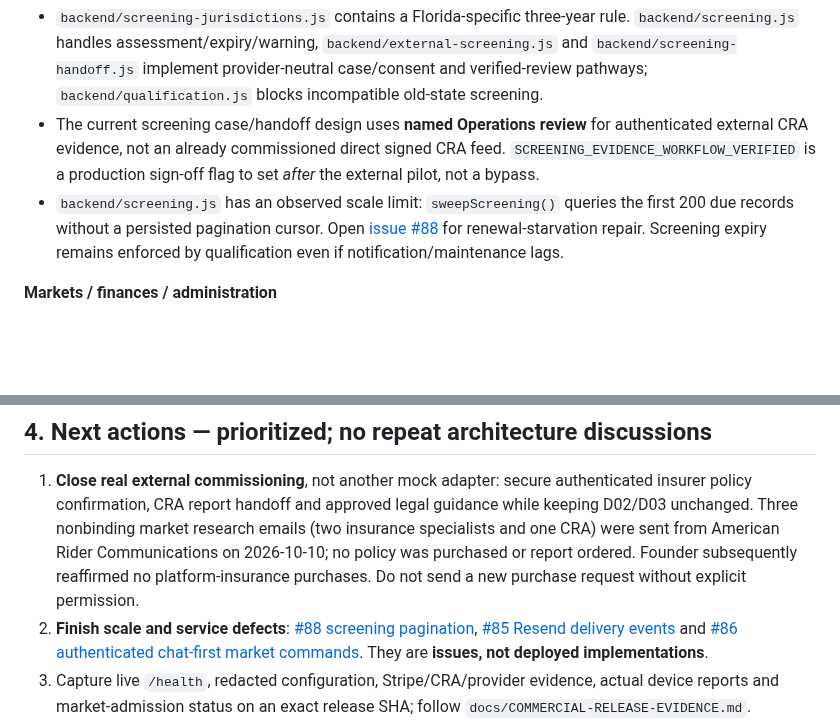
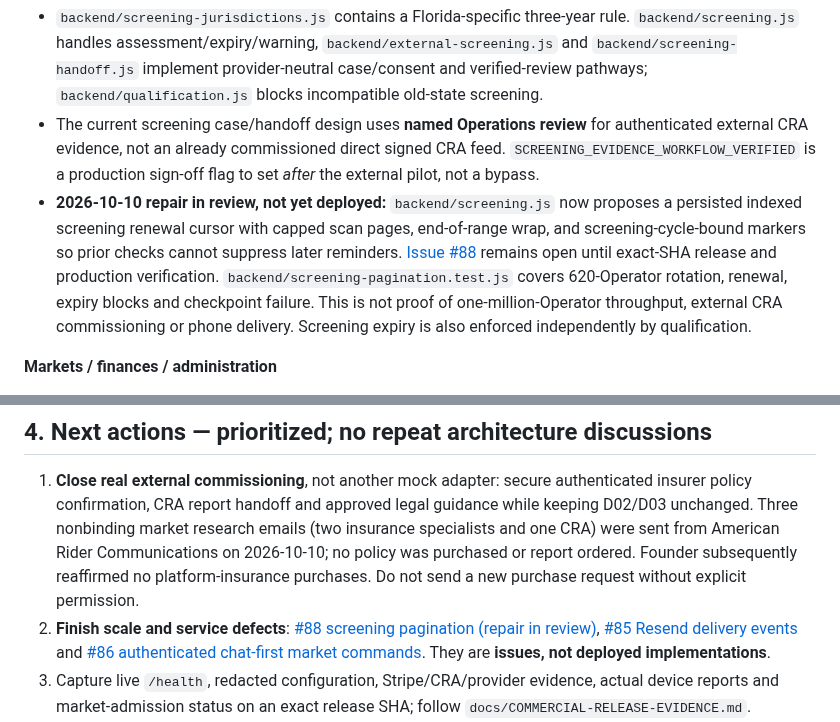
Before and after one commit to chadkhalil21-svg/American-Rider, a Markdown page: PROJECT-LEDGER.md, 2 parts joined by grey strips. GitHub-like rendering; blank space fills up the shorter version.

Commit message:
Record screening renewal scale repair as in-review, not production proof

```diff
--- a/PROJECT-LEDGER.md
+++ b/PROJECT-LEDGER.md
@@ -28,7 +28,7 @@ This is the **one starting index** for persistent product decisions, verified im
 **Screening / regional scale**
 - `backend/screening-jurisdictions.js` contains a Florida-specific three-year rule. `backend/screening.js` handles assessment/expiry/warning, `backend/external-screening.js` and `backend/screening-handoff.js` implement provider-neutral case/consent and verified-review pathways; `backend/qualification.js` blocks incompatible old-state screening.
 - The current screening case/handoff design uses **named Operations review** for authenticated external CRA evidence, not an already commissioned direct signed CRA feed. `SCREENING_EVIDENCE_WORKFLOW_VERIFIED` is a production sign-off flag to set *after* the external pilot, not a bypass.
-- `backend/screening.js` has an observed scale limit: `sweepScreening()` queries the first 200 due records without a persisted pagination cursor. Open [issue #88](https://github.com/chadkhalil21-svg/American-Rider/issues/88) for renewal-starvation repair. Screening expiry remains enforced by qualification even if notification/maintenance lags.
+- **2026-10-10 repair in review, not yet deployed:** `backend/screening.js` now proposes a persisted indexed screening renewal cursor with capped scan pages, end-of-range wrap, and screening-cycle-bound markers so prior checks cannot suppress later reminders. [Issue #88](https://github.com/chadkhalil21-svg/American-Rider/issues/88) remains open until exact-SHA release and production verification. `backend/screening-pagination.test.js` covers 620-Operator rotation, renewal, expiry blocks and checkpoint failure. This is not proof of one-million-Operator throughput, external CRA commissioning or phone delivery. Screening expiry is also enforced independently by qualification.
 
 **Markets / finances / administration**
 - `backend/market-readiness.js` is the sole `market_admission` authority: independently reviewed, unexpired, manifest-version-bound evidence in 14 domains, dependencies, transactions and audit log. `backend/server.js` restricts activation to named authenticated Operations/MFA and production/live conditions. Every paid new booking rechecks active market admission; `backend/market-expansion.js` only stores *plans*. Do not set `MARKET_STATUS` or Firestore documents directly to circumvent it.
@@ -52,7 +52,7 @@ This is the **one starting index** for persistent product decisions, verified im
 ## 4. Next actions — prioritized; no repeat architecture discussions
 
 1. **Close real external commissioning**, not another mock adapter: secure authenticated insurer policy confirmation, CRA report handoff and approved legal guidance while keeping D02/D03 unchanged. Three nonbinding market research emails (two insurance specialists and one CRA) were sent from American Rider Communications on 2026-10-10; no policy was purchased or report ordered. Founder subsequently reaffirmed no platform-insurance purchases. Do not send a new purchase request without explicit permission.
-2. **Finish scale and service defects**: [#88 screening pagination](https://github.com/chadkhalil21-svg/American-Rider/issues/88), [#85 Resend delivery events](https://github.com/chadkhalil21-svg/American-Rider/issues/85) and [#86 authenticated chat-first market commands](https://github.com/chadkhalil21-svg/American-Rider/issues/86). They are **issues, not deployed implementations**.
+2. **Finish scale and service defects**: [#88 screening pagination (repair in review)](https://github.com/chadkhalil21-svg/American-Rider/issues/88), [#85 Resend delivery events](https://github.com/chadkhalil21-svg/American-Rider/issues/85) and [#86 authenticated chat-first market commands](https://github.com/chadkhalil21-svg/American-Rider/issues/86). They are **issues, not deployed implementations**.
 3. Capture live `/health`, redacted configuration, Stripe/CRA/provider evidence, actual device reports and market-admission status on an exact release SHA; follow `docs/COMMERCIAL-RELEASE-EVIDENCE.md`.
 4. Activate covered counties **individually through atomic existing market gates** after verified shared/local evidence, not by changing a flag. Then observe production health, money, provider, dispatch, safety and Operator success from one phone.
 
```
